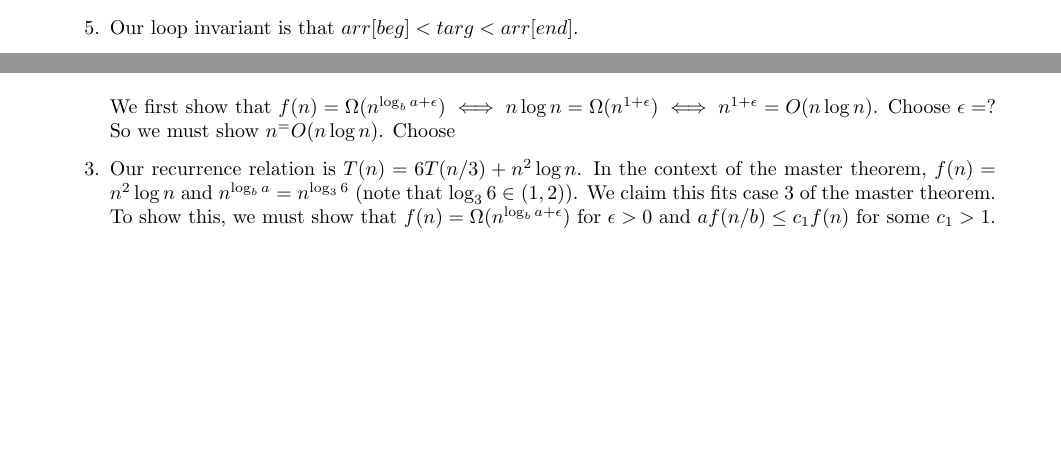
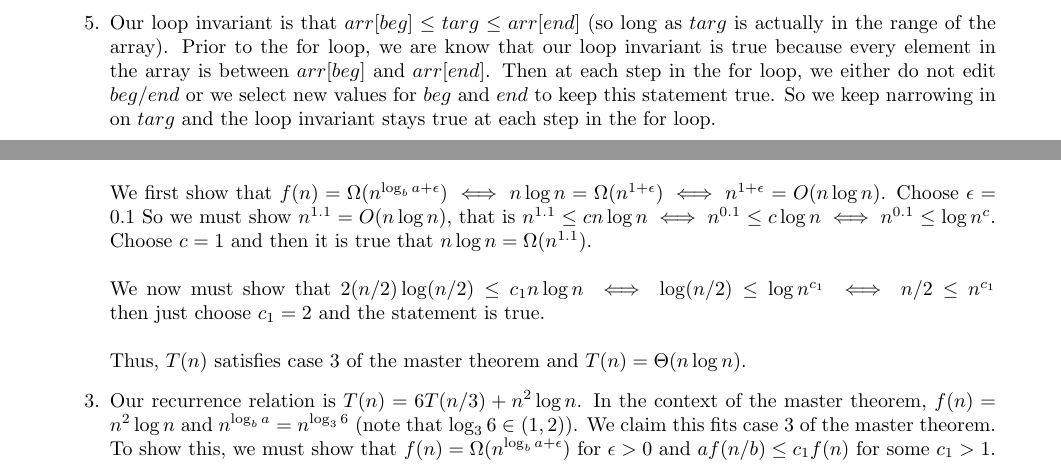
Before and after one commit to nathanstouffer/adv-alg, a LaTeX document (hw/hw-3/hw-3.tex): two parts of pages 5 and 10 of 13 before the commit and two parts of pages 6 and 11 of 14 after it, joined at a grey line, cut at the place of the change, the shorter picture padded with empty space. Compiled offline with pdfLaTeX.

Commit message:
continuing hw 3

```diff
--- a/hw/hw-3/hw-3.tex
+++ b/hw/hw-3/hw-3.tex
@@ -123,8 +130,10 @@ Give the algorithm for binary search, using a for loop and no recursion.
         12. return indx
     \end{algorithm}
     \item  This algorithm at its most basic level only iterates through the array. Every time it loops the array is cut in half. A array cannot be infinite because each index in an array is assigned to a memory location.  There is no such thing as infinite memory so therefore the length of an array is finite.  Since we are cutting the array in half every iteration the loop will run at most $log_2(len(A))$ times and since the length of A is finite the algorithm must terminate.
-    \item Our loop invariant is that $arr[beg] < targ < arr[end]$.
-
+    \item Our loop invariant is that $arr[beg] \leq targ \leq arr[end]$ (so long as $targ$ is actually in the range of the array).
+    Prior to the for loop, we are know that our loop invariant is true because every element in the array is between $arr[beg]$ and $arr[end]$.
+    Then at each step in the for loop, we either do not edit $beg/end$ or we select new values for $beg$ and $end$ to keep this statement true.
+    So we keep narrowing in on $targ$ and the loop invariant stays true at each step in the for loop.
 \end{enumerate}
 
 % ============================================
@@ -298,9 +309,11 @@ Note: we assume that $T(1)=\Theta(1)$ whenever it is not explicitly given.
     We claim this fits case 3 of the master theorem.
     To show this, we must show that $f(n) = \Omega (n^{\log_b a + \epsilon})$ for $\epsilon > 0$ and $a f(n/b) \leq c_1 f(n)$ for some $c_1 > 1$. \parspace
     We first show that $f(n) = \Omega (n^{\log_b a + \epsilon}) \iff n \log n = \Omega (n^{1 + \epsilon}) \iff n^{1 + \epsilon} = O(n \log n)$.
-    Choose $\epsilon = ?$
-    So we must show $n^ = O(n \log n)$.
-    Choose
+    Choose $\epsilon = 0.1$
+    So we must show $n^{1.1} = O(n \log n)$, that is $n^{1.1} \leq c n \log n \iff n^{0.1} \leq c \log n \iff n^{0.1} \leq \log n^c$.
+    Choose $c=1$ and then it is true that $n \log n = \Omega (n^{1.1})$. \parspace
+    We now must show that $2 (n/2) \log (n/2) \leq c_1 n \log n \iff \log (n/2) \leq \log n^{c_1} \iff n/2 \leq n^{c_1} $ then just choose $c_1 = 2$ and the statement is true. \parspace
+    Thus, $T(n)$ satisfies case 3 of the master theorem and $T(n) = \Theta (n \log n)$.
     \item Our recurrence relation is $T(n) = 6T(n/3) + n^2 \log n$.
     In the context of the master theorem, $f(n) = n^2 \log n$ and $n^{\log_b a} = n^{\log_3 6}$ (note that $\log_3 6 \in (1,2)$).
     We claim this fits case 3 of the master theorem.
```
Also changed, not shown: hw/hw-3/hw-3.tex (21 more changed lines).
